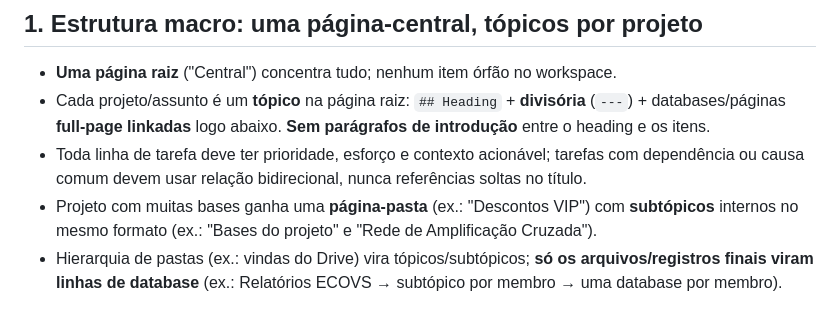
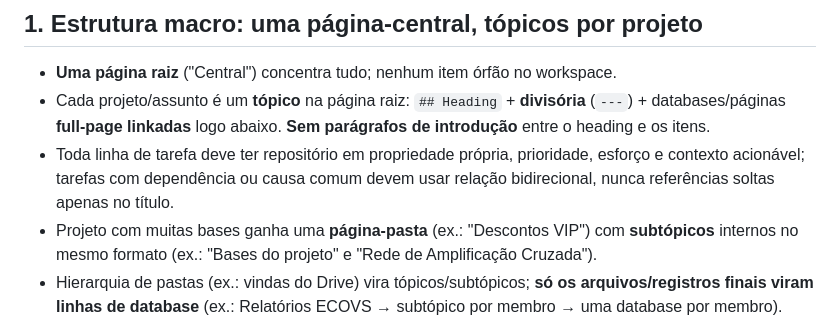
Before and after one commit to Felipe-Alcantara/Automa-es-do-Notion, a Markdown page: DESIGN-WORKSPACE-NOTION.md, the part around the change. Rendered like a GitHub page.

```diff
--- a/DESIGN-WORKSPACE-NOTION.md
+++ b/DESIGN-WORKSPACE-NOTION.md
@@ -8,7 +8,7 @@
 
 - **Uma página raiz** ("Central") concentra tudo; nenhum item órfão no workspace.
 - Cada projeto/assunto é um **tópico** na página raiz: `## Heading` + **divisória** (`---`) + databases/páginas **full-page linkadas** logo abaixo. **Sem parágrafos de introdução** entre o heading e os itens.
-- Toda linha de tarefa deve ter prioridade, esforço e contexto acionável; tarefas com dependência ou causa comum devem usar relação bidirecional, nunca referências soltas no título.
+- Toda linha de tarefa deve ter repositório em propriedade própria, prioridade, esforço e contexto acionável; tarefas com dependência ou causa comum devem usar relação bidirecional, nunca referências soltas apenas no título.
 - Projeto com muitas bases ganha uma **página-pasta** (ex.: "Descontos VIP") com **subtópicos** internos no mesmo formato (ex.: "Bases do projeto" e "Rede de Amplificação Cruzada").
 - Hierarquia de pastas (ex.: vindas do Drive) vira tópicos/subtópicos; **só os arquivos/registros finais viram linhas de database** (ex.: Relatórios ECOVS → subtópico por membro → uma database por membro).
 
```
Also changed, not shown: AGENTS.md (+1 -0 lines), README.md (+1 -1 lines).
